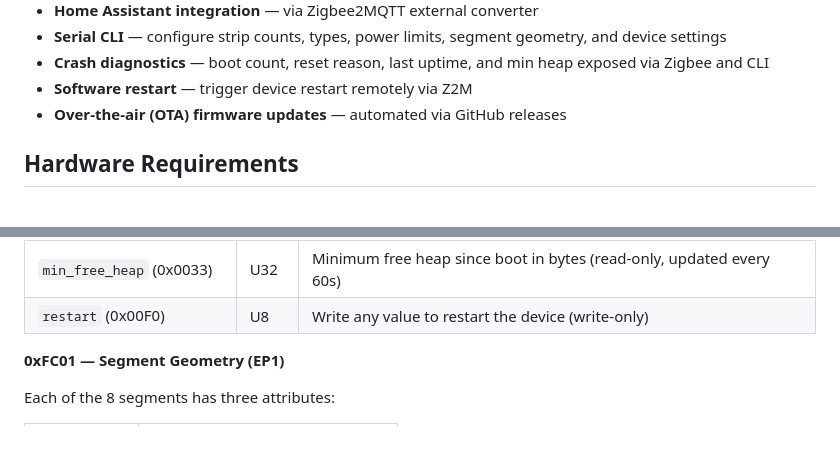
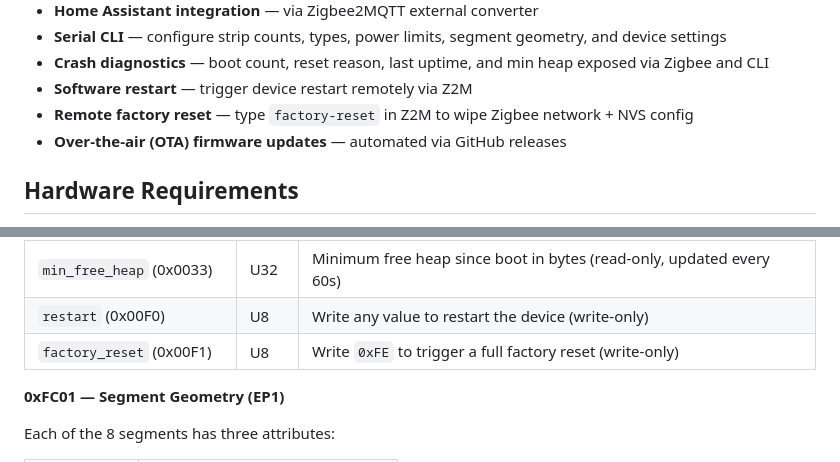
Before and after one commit to ShaunPCcom/zigbee-LED-ESP32-controller, a Markdown page: README.md, 2 parts joined by grey strips. GitHub-like rendering.

Commit message:
docs: update README for v1.5.1 factory reset feature

```diff
--- a/README.md
+++ b/README.md
@@ -17,6 +17,7 @@ A Zigbee LED strip controller firmware for the ESP32-H2, integrating with Home A
 - **Serial CLI** — configure strip counts, types, power limits, segment geometry, and device settings
 - **Crash diagnostics** — boot count, reset reason, last uptime, and min heap exposed via Zigbee and CLI
 - **Software restart** — trigger device restart remotely via Z2M
+- **Remote factory reset** — type `factory-reset` in Z2M to wipe Zigbee network + NVS config
 - **Over-the-air (OTA) firmware updates** — automated via GitHub releases
 
 ## Hardware Requirements
@@ -84,6 +85,7 @@ Each segment (EP1–EP8) exposes brightness, RGB color (hue/saturation), color t
 | `last_uptime_sec` (0x0032) | U32 | Uptime in seconds before last reset (read-only) |
 | `min_free_heap` (0x0033) | U32 | Minimum free heap since boot in bytes (read-only, updated every 60s) |
 | `restart` (0x00F0) | U8 | Write any value to restart the device (write-only) |
+| `factory_reset` (0x00F1) | U8 | Write `0xFE` to trigger a full factory reset (write-only) |
 
 **0xFC01 — Segment Geometry (EP1)**
 
```
